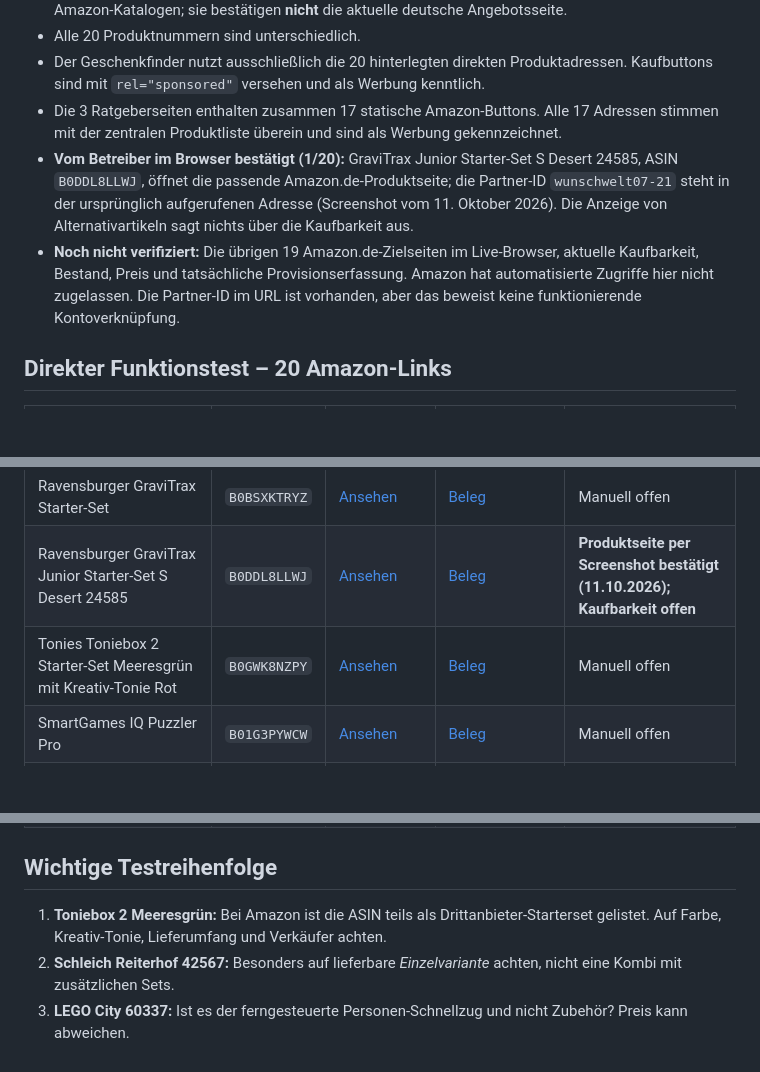
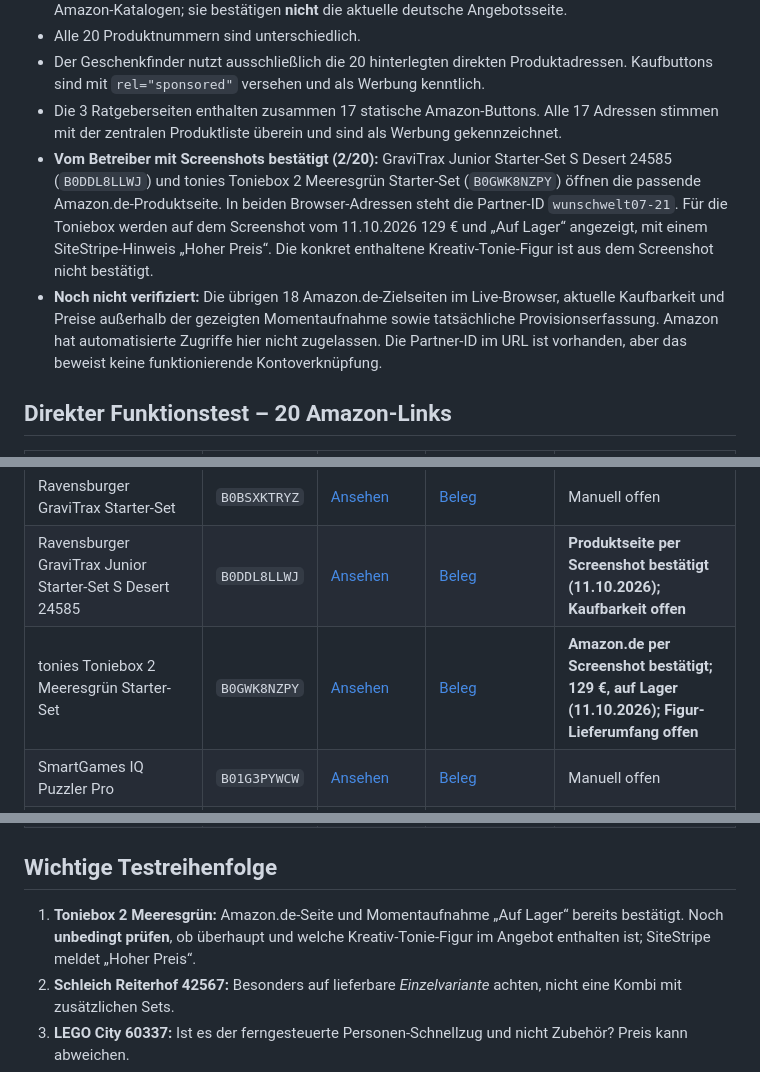
Before and after one commit to dennis-glaser-coder/wunschwelt, a Markdown page: amazon-linkpruefung-2026-10-11.md, 3 parts joined by grey strips. Rendered like a GitHub page; blank space fills up the shorter version.

Commit message:
Clarify tonies starter set contents using live Amazon screenshot

```diff
--- a/amazon-linkpruefung-2026-10-11.md
+++ b/amazon-linkpruefung-2026-10-11.md
@@ -10,8 +10,8 @@
 - Alle 20 Produktnummern sind unterschiedlich.
 - Der Geschenkfinder nutzt ausschließlich die 20 hinterlegten direkten Produktadressen. Kaufbuttons sind mit `rel="sponsored"` versehen und als Werbung kenntlich.
 - Die 3 Ratgeberseiten enthalten zusammen 17 statische Amazon-Buttons. Alle 17 Adressen stimmen mit der zentralen Produktliste überein und sind als Werbung gekennzeichnet.
-- **Vom Betreiber im Browser bestätigt (1/20):** GraviTrax Junior Starter-Set S Desert 24585, ASIN `B0DDL8LLWJ`, öffnet die passende Amazon.de-Produktseite; die Partner-ID `wunschwelt07-21` steht in der ursprünglich aufgerufenen Adresse (Screenshot vom 11. Oktober 2026). Die Anzeige von Alternativartikeln sagt nichts über die Kaufbarkeit aus.
-- **Noch nicht verifiziert:** Die übrigen 19 Amazon.de-Zielseiten im Live-Browser, aktuelle Kaufbarkeit, Bestand, Preis und tatsächliche Provisionserfassung. Amazon hat automatisierte Zugriffe hier nicht zugelassen. Die Partner-ID im URL ist vorhanden, aber das beweist keine funktionierende Kontoverknüpfung.
+- **Vom Betreiber mit Screenshots bestätigt (2/20):** GraviTrax Junior Starter-Set S Desert 24585 (`B0DDL8LLWJ`) und tonies Toniebox 2 Meeresgrün Starter-Set (`B0GWK8NZPY`) öffnen die passende Amazon.de-Produktseite. In beiden Browser-Adressen steht die Partner-ID `wunschwelt07-21`. Für die Toniebox werden auf dem Screenshot vom 11.10.2026 129 € und „Auf Lager“ angezeigt, mit einem SiteStripe-Hinweis „Hoher Preis“. Die konkret enthaltene Kreativ-Tonie-Figur ist aus dem Screenshot nicht bestätigt.
+- **Noch nicht verifiziert:** Die übrigen 18 Amazon.de-Zielseiten im Live-Browser, aktuelle Kaufbarkeit und Preise außerhalb der gezeigten Momentaufnahme sowie tatsächliche Provisionserfassung. Amazon hat automatisierte Zugriffe hier nicht zugelassen. Die Partner-ID im URL ist vorhanden, aber das beweist keine funktionierende Kontoverknüpfung.
 
 ## Direkter Funktionstest – 20 Amazon-Links
 
@@ -21,7 +21,7 @@
 | LEGO Creator 3-in-1 Exotischer Papagei 31136 | `B0BBS2QDNN` | [Ansehen](https://www.amazon.de/dp/B0BBS2QDNN?tag=wunschwelt07-21) | [Beleg](https://www.kaufland.de/product/442862618/) | Manuell offen |
 | Ravensburger GraviTrax Starter-Set | `B0BSXKTRYZ` | [Ansehen](https://www.amazon.de/dp/B0BSXKTRYZ?tag=wunschwelt07-21) | [Beleg](https://dl1.ravensburger.de/gpsr_compliance_support/22410.pdf) | Manuell offen |
 | Ravensburger GraviTrax Junior Starter-Set S Desert 24585 | `B0DDL8LLWJ` | [Ansehen](https://www.amazon.de/dp/B0DDL8LLWJ?tag=wunschwelt07-21) | [Beleg](https://dl1.ravensburger.de/gpsr_compliance_support/24585.pdf) | **Produktseite per Screenshot bestätigt (11.10.2026); Kaufbarkeit offen** |
-| Tonies Toniebox 2 Starter-Set Meeresgrün mit Kreativ-Tonie Rot | `B0GWK8NZPY` | [Ansehen](https://www.amazon.de/dp/B0GWK8NZPY?tag=wunschwelt07-21) | [Beleg](https://www.preisgenau.de/5511969825-product) | Manuell offen |
+| tonies Toniebox 2 Meeresgrün Starter-Set | `B0GWK8NZPY` | [Ansehen](https://www.amazon.de/dp/B0GWK8NZPY?tag=wunschwelt07-21) | [Beleg](https://www.preisgenau.de/5511969825-product) | **Amazon.de per Screenshot bestätigt; 129 €, auf Lager (11.10.2026); Figur-Lieferumfang offen** |
 | SmartGames IQ Puzzler Pro | `B01G3PYWCW` | [Ansehen](https://www.amazon.de/dp/B01G3PYWCW?tag=wunschwelt07-21) | [Beleg](https://www.merchantwords.com/asin/de/B01G3PYWCW) | Manuell offen |
 | HABA Erster Obstgarten 1004655001 | `B001P4ZACS` | [Ansehen](https://www.amazon.de/dp/B001P4ZACS?tag=wunschwelt07-21) | [Beleg](https://www.amazon.ie/HABA-4655-unterhaltsames-Holzspielzeug-Spieleklassiker/dp/B001P4ZACS) | Manuell offen |
 | Schleich HORSE CLUB Pferdebox mit Stute und Fohlen 42611 | `B0BDMS164P` | [Ansehen](https://www.amazon.de/dp/B0BDMS164P?tag=wunschwelt07-21) | [Beleg](https://www.merchantwords.com/asin/us/B0BDMS164P) | Manuell offen |
@@ -40,7 +40,7 @@
 
 ## Wichtige Testreihenfolge
 
-1. **Toniebox 2 Meeresgrün:** Bei Amazon ist die ASIN teils als Drittanbieter-Starterset gelistet. Auf Farbe, Kreativ-Tonie, Lieferumfang und Verkäufer achten.
+1. **Toniebox 2 Meeresgrün:** Amazon.de-Seite und Momentaufnahme „Auf Lager“ bereits bestätigt. Noch **unbedingt prüfen**, ob überhaupt und welche Kreativ-Tonie-Figur im Angebot enthalten ist; SiteStripe meldet „Hoher Preis“.
 2. **Schleich Reiterhof 42567:** Besonders auf lieferbare *Einzelvariante* achten, nicht eine Kombi mit zusätzlichen Sets.
 3. **LEGO City 60337:** Ist es der ferngesteuerte Personen-Schnellzug und nicht Zubehör? Preis kann abweichen.
 4. **HABA Fädelspiel 305780:** ASIN stammt aus einer Händlerliste mit passender EAN 4010168253275, nicht aus einer direkt erreichbaren Amazon.de-Seite.
```
